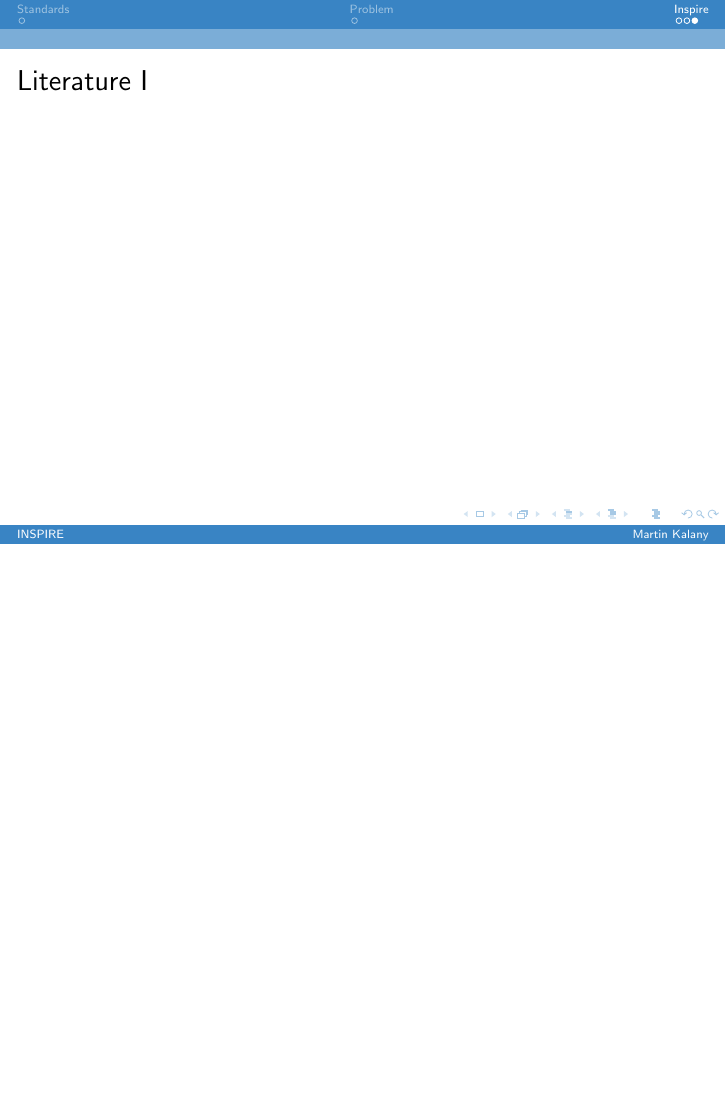
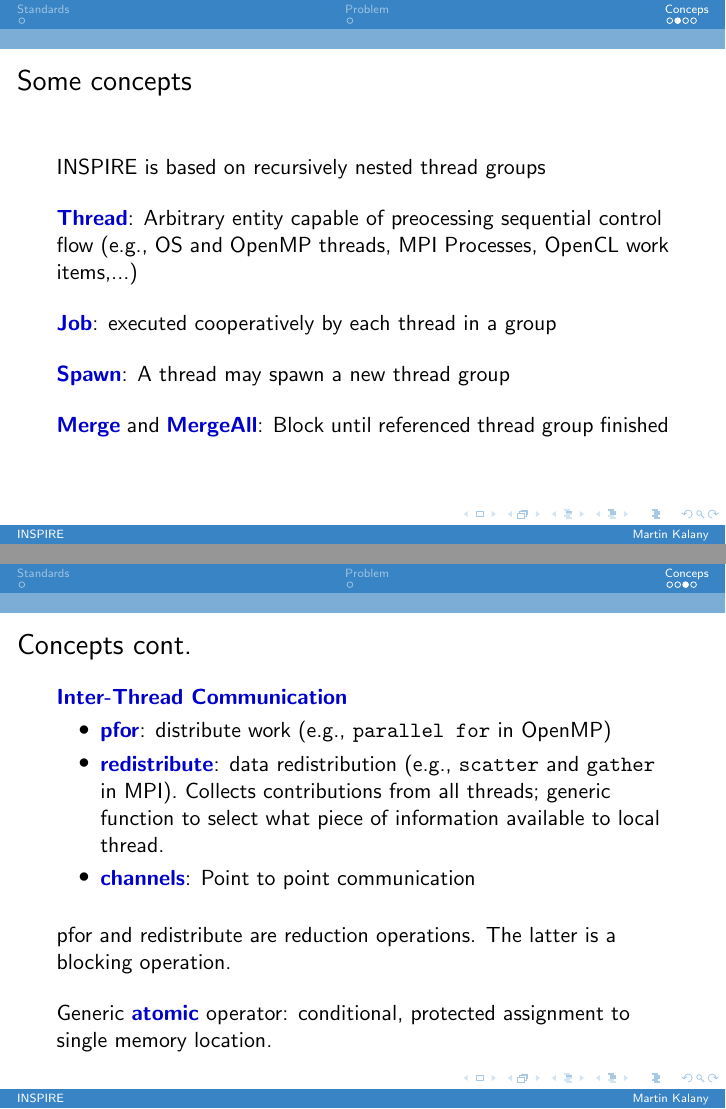
Before and after one commit to mortyma/ParCompTalk, LaTeX slides (presentation.tex): page 10 of 10 before the commit and pages 9 and 11 of 12 after it, the two joined at a grey line, the shorter picture padded with empty space. Compiled offline with pdfLaTeX.

Commit message:
Inspire: concepts

```diff
--- a/presentation.tex
+++ b/presentation.tex
@@ -61,7 +61,7 @@ Sequential IR \fR{cannot represent parallelism} appropriately and explicitly.
 $\Rightarrow$ \fR{Optimizations} of parallel constructs \fR{not possible} for compiler.
 \end{frame}
 
-\section{Inspire}
+\section{Conceps}
 \begin{frame}
 \frametitle{The idea}
 \fB{INSPIRE}~\cite{JordanPTKF13}  is a
@@ -79,7 +79,36 @@ modelling parallel constructs explicitly.
 \end{frame}
 
 \begin{frame}
-\frametitle{}
+\frametitle{Some concepts}
+INSPIRE is based on recursively nested thread groups
+
+\bigskip
+\fB{Thread}: Arbitrary entity capable of preocessing sequential control flow (e.g., OS and OpenMP threads, MPI Processes, OpenCL work items,...)
+
+\bigskip
+\fB{Job}: executed cooperatively by each thread in a group
+
+\bigskip
+\fB{Spawn}: A thread may spawn a new thread group
+
+\bigskip
+\fB{Merge} and \fB{MergeAll}: Block until referenced thread group finished
+\end{frame}
+
+\begin{frame}
+\frametitle{Concepts cont.}
+\fB{Inter-Thread Communication}
+\begin{itemize}
+\item \fB{pfor}: distribute work (e.g., \texttt{parallel for} in OpenMP)
+\item \fB{redistribute}: data redistribution (e.g., \texttt{scatter} and \texttt{gather} in MPI). Collects contributions from all threads; generic function to select what piece of information available to local thread.
+\item \fB{channels}: Point to point communication
+\end{itemize}
+
+\bigskip
+pfor and redistribute are reduction operations. The latter is a blocking operation.
+
+\bigskip\pause
+Generic \fB{atomic} operator: conditional, protected assignment to single memory location.
 \end{frame}
 
 
```
